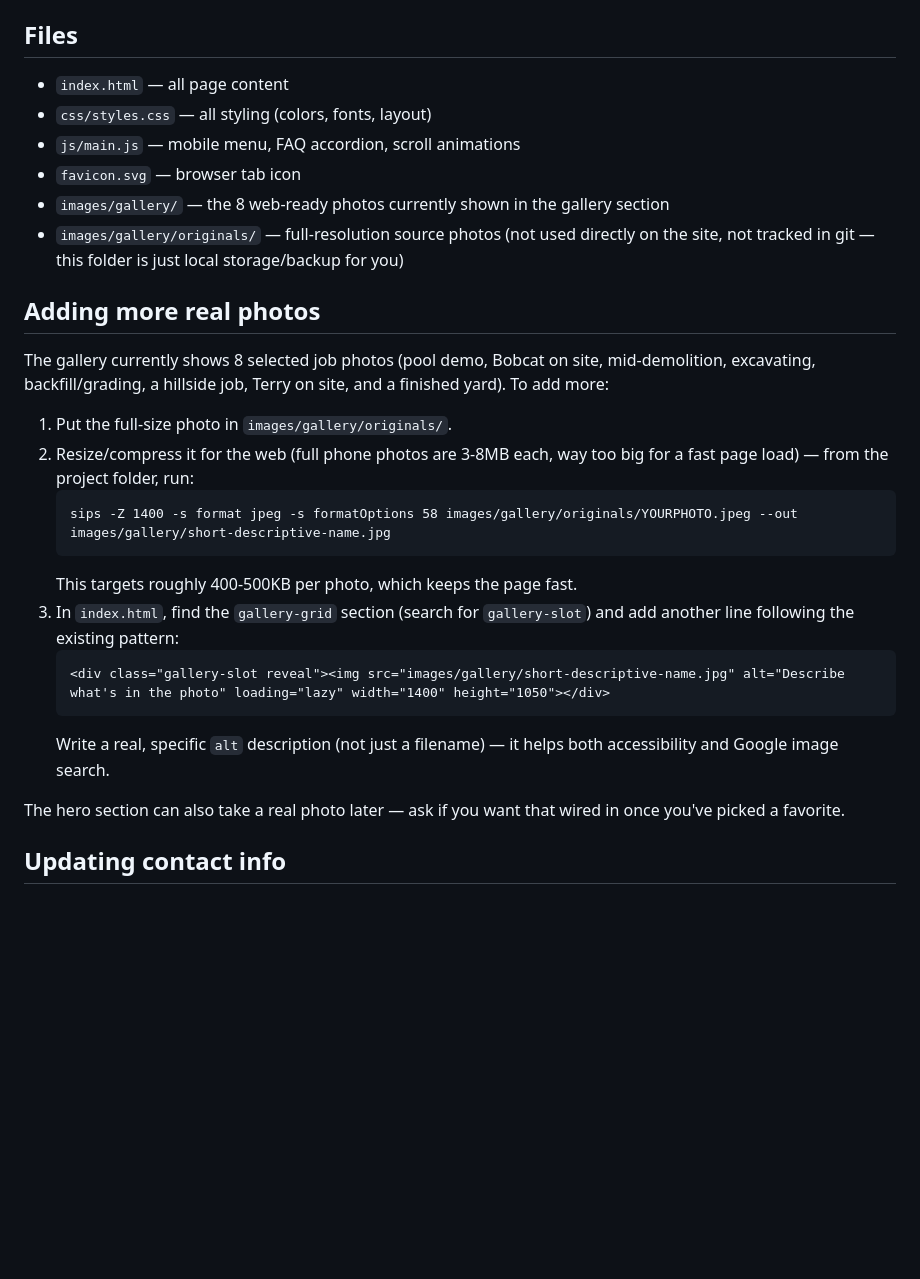
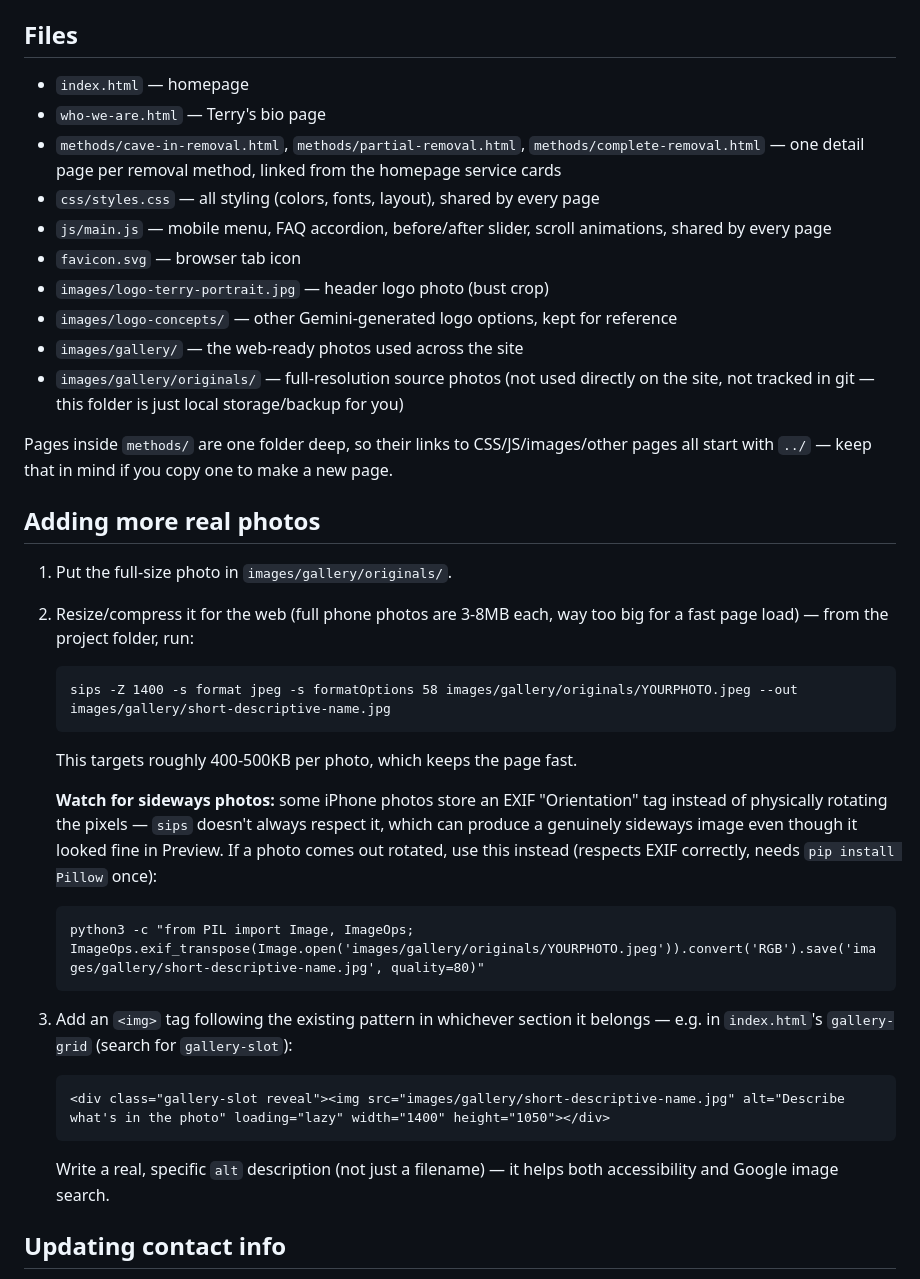
Before and after one commit to SamM-UATX/terrysbobcat, a Markdown page: README.md, the part around the change. Rendered like a GitHub page; blank space fills up the shorter version.

Commit message:
Update README for the multi-page structure and EXIF rotation gotcha

````diff
--- a/README.md
+++ b/README.md
@@ -5,19 +5,24 @@ in a browser and it works.
 
 ## Files
 
-- `index.html` — all page content
-- `css/styles.css` — all styling (colors, fonts, layout)
-- `js/main.js` — mobile menu, FAQ accordion, scroll animations
+- `index.html` — homepage
+- `who-we-are.html` — Terry's bio page
+- `methods/cave-in-removal.html`, `methods/partial-removal.html`, `methods/complete-removal.html`
+  — one detail page per removal method, linked from the homepage service cards
+- `css/styles.css` — all styling (colors, fonts, layout), shared by every page
+- `js/main.js` — mobile menu, FAQ accordion, before/after slider, scroll animations,
+  shared by every page
 - `favicon.svg` — browser tab icon
-- `images/gallery/` — the 8 web-ready photos currently shown in the gallery section
+- `images/logo-terry-portrait.jpg` — header logo photo (bust crop)
+- `images/logo-concepts/` — other Gemini-generated logo options, kept for reference
+- `images/gallery/` — the web-ready photos used across the site
 - `images/gallery/originals/` — full-resolution source photos (not used directly on
   the site, not tracked in git — this folder is just local storage/backup for you)
 
+Pages inside `methods/` are one folder deep, so their links to CSS/JS/images/other
+pages all start with `../` — keep that in mind if you copy one to make a new page.
+
 ## Adding more real photos
-
-The gallery currently shows 8 selected job photos (pool demo, Bobcat on site,
-mid-demolition, excavating, backfill/grading, a hillside job, Terry on site, and a
-finished yard). To add more:
 
 1. Put the full-size photo in `images/gallery/originals/`.
 2. Resize/compress it for the web (full phone photos are 3-8MB each, way too big for
@@ -26,16 +31,22 @@ finished yard). To add more:
    sips -Z 1400 -s format jpeg -s formatOptions 58 images/gallery/originals/YOURPHOTO.jpeg --out images/gallery/short-descriptive-name.jpg
    ```
    This targets roughly 400-500KB per photo, which keeps the page fast.
-3. In `index.html`, find the `gallery-grid` section (search for `gallery-slot`) and
-   add another line following the existing pattern:
+
+   **Watch for sideways photos:** some iPhone photos store an EXIF "Orientation" tag
+   instead of physically rotating the pixels — `sips` doesn't always respect it, which
+   can produce a genuinely sideways image even though it looked fine in Preview. If a
+   photo comes out rotated, use this instead (respects EXIF correctly, needs
+   `pip install Pillow` once):
+   ```
+   python3 -c "from PIL import Image, ImageOps; ImageOps.exif_transpose(Image.open('images/gallery/originals/YOURPHOTO.jpeg')).convert('RGB').save('images/gallery/short-descriptive-name.jpg', quality=80)"
+   ```
+3. Add an `<img>` tag following the existing pattern in whichever section it belongs —
+   e.g. in `index.html`'s `gallery-grid` (search for `gallery-slot`):
    ```html
    <div class="gallery-slot reveal"><img src="images/gallery/short-descriptive-name.jpg" alt="Describe what's in the photo" loading="lazy" width="1400" height="1050"></div>
    ```
    Write a real, specific `alt` description (not just a filename) — it helps both
    accessibility and Google image search.
-
-The hero section can also take a real photo later — ask if you want that wired in
-once you've picked a favorite.
 
 ## Updating contact info
 
````
